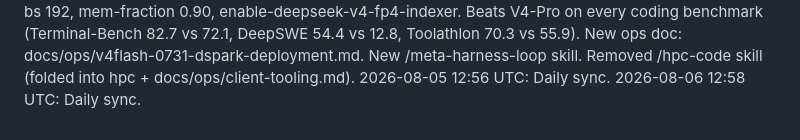
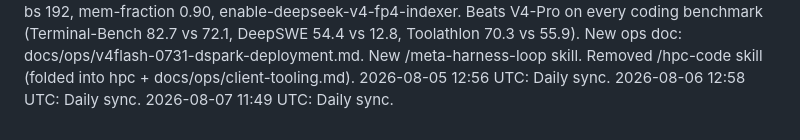
Before and after one commit to maleshep/hpc-llm-serving, a Markdown page: daily-log.md, the part around the change. Drawn GitHub-style.

Commit message:
Daily log 2026-08-07

```diff
--- a/daily-log.md
+++ b/daily-log.md
@@ -68,3 +68,4 @@
 2026-08-05 12:30 UTC: V4-Flash-0731 + DSpark speculation hits 256 tok/s on 4x B200 (3.1x baseline of 83 tok/s with EAGLE). DSpark requires SGLang 0.5.16+ (sglang-v0516.sif container); older 0.5.13.post1 hard-asserts EAGLE only for DeepSeekV4. Winning config: --speculative-algorithm DSPARK --speculative-dspark-block-size 5, flashinfer_mxfp4 MoE runtime, fp8_e4m3 KV cache, cuda-graph-max-bs 192, mem-fraction 0.90, enable-deepseek-v4-fp4-indexer. Beats V4-Pro on every coding benchmark (Terminal-Bench 82.7 vs 72.1, DeepSWE 54.4 vs 12.8, Toolathlon 70.3 vs 55.9). New ops doc: docs/ops/v4flash-0731-dspark-deployment.md. New /meta-harness-loop skill. Removed /hpc-code skill (folded into hpc + docs/ops/client-tooling.md).
 2026-08-05 12:56 UTC: Daily sync.
 2026-08-06 12:58 UTC: Daily sync.
+2026-08-07 11:49 UTC: Daily sync.
```
